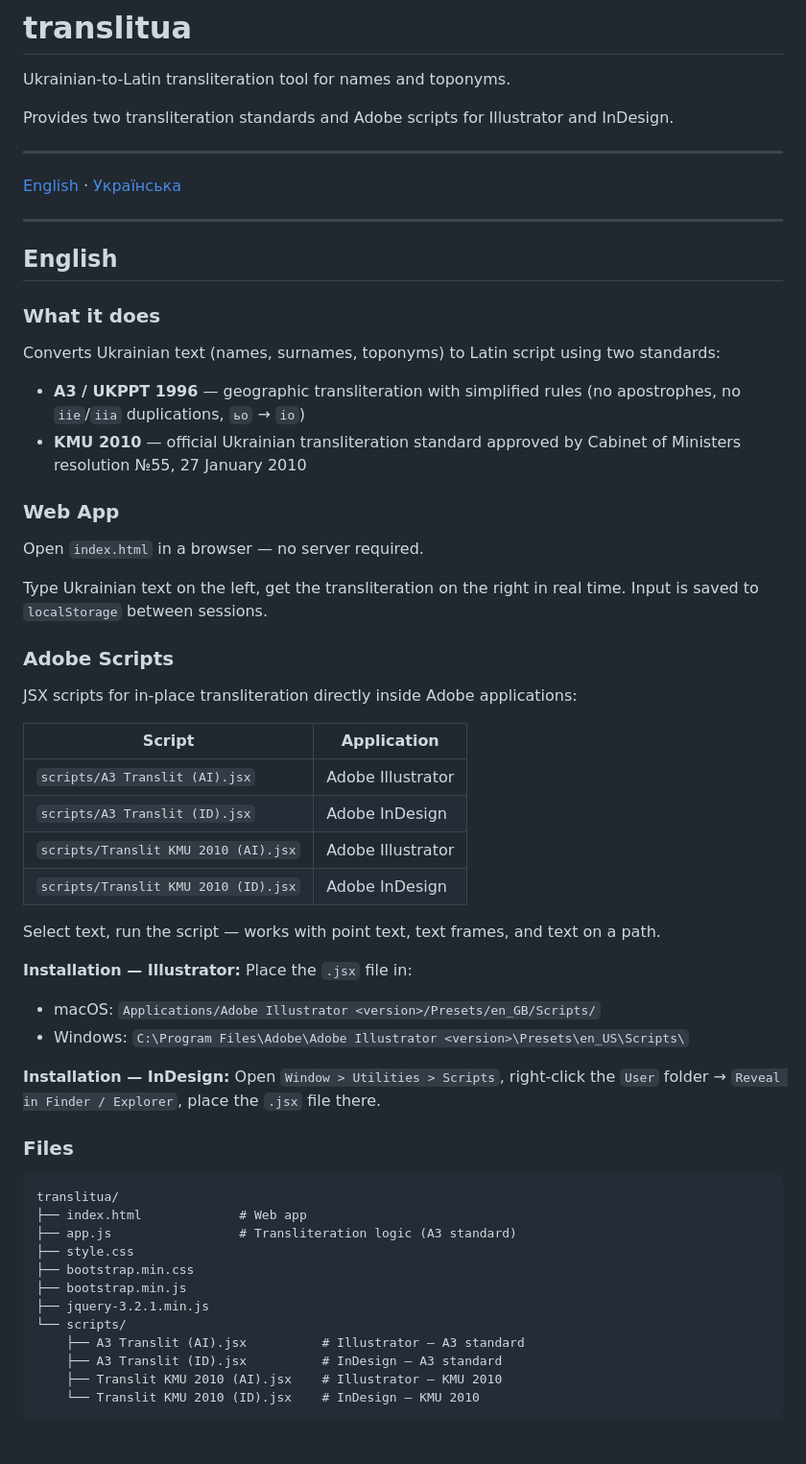
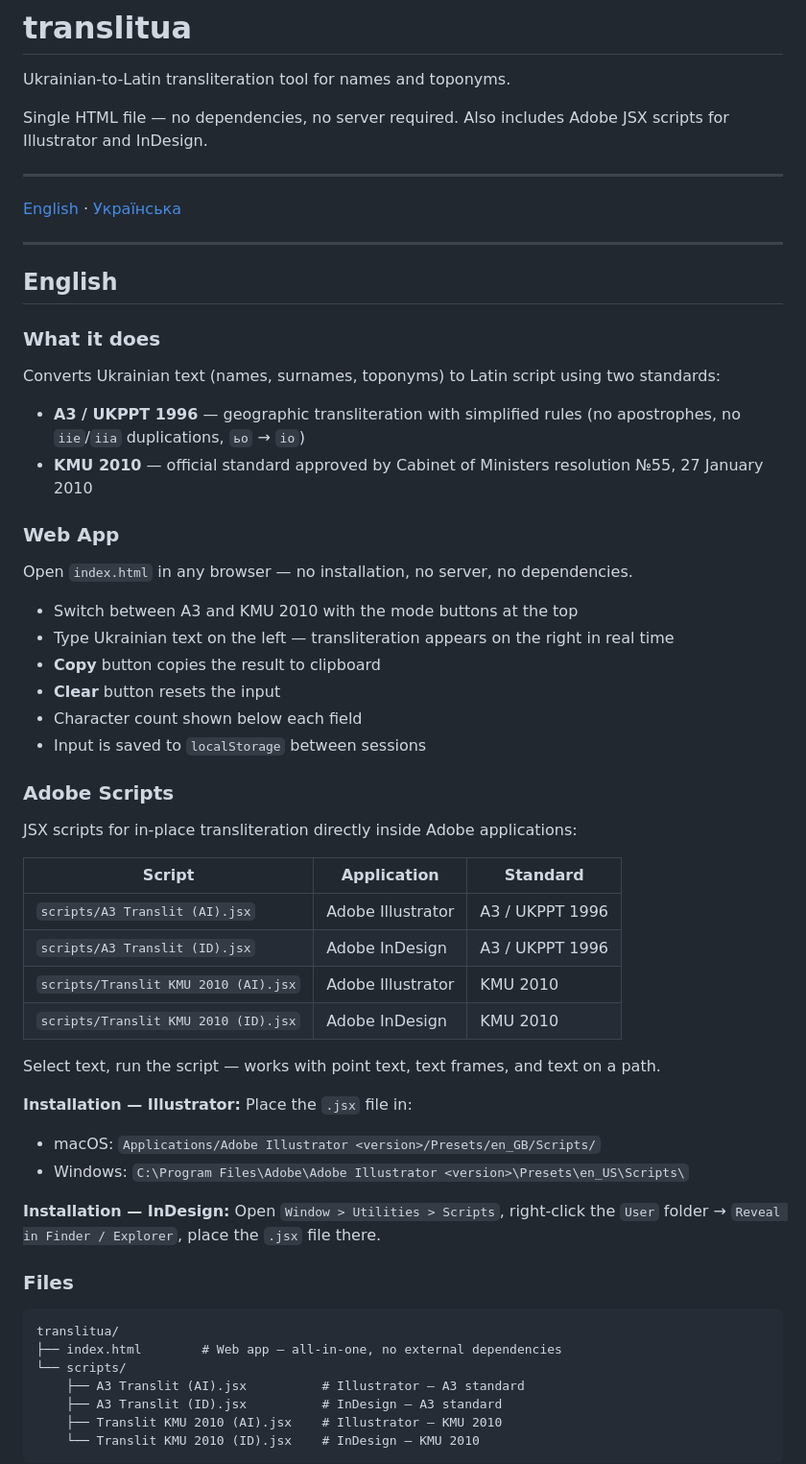
Before and after one commit to yypaziuk/translitua, a Markdown page: README.md, the part around one of its changes. Shown at 96% size. GitHub-like rendering; blank space fills up the shorter version.

Commit message:
Update README: reflect new single-file structure

````diff
--- a/README.md
+++ b/README.md
@@ -2,7 +2,7 @@
 
 Ukrainian-to-Latin transliteration tool for names and toponyms.
 
-Provides two transliteration standards and Adobe scripts for Illustrator and InDesign.
+Single HTML file — no dependencies, no server required. Also includes Adobe JSX scripts for Illustrator and InDesign.
 
 ---
 
@@ -17,24 +17,29 @@ Provides two transliteration standards and Adobe scripts for Illustrator and InD
 Converts Ukrainian text (names, surnames, toponyms) to Latin script using two standards:
 
 - **A3 / UKPPT 1996** — geographic transliteration with simplified rules (no apostrophes, no `iie`/`iia` duplications, `ьо` → `io`)
-- **KMU 2010** — official Ukrainian transliteration standard approved by Cabinet of Ministers resolution №55, 27 January 2010
+- **KMU 2010** — official standard approved by Cabinet of Ministers resolution №55, 27 January 2010
 
 ### Web App
 
-Open `index.html` in a browser — no server required.
+Open `index.html` in any browser — no installation, no server, no dependencies.
 
-Type Ukrainian text on the left, get the transliteration on the right in real time. Input is saved to `localStorage` between sessions.
+- Switch between A3 and KMU 2010 with the mode buttons at the top
+- Type Ukrainian text on the left — transliteration appears on the right in real time
+- **Copy** button copies the result to clipboard
+- **Clear** button resets the input
+- Character count shown below each field
+- Input is saved to `localStorage` between sessions
 
 ### Adobe Scripts
 
 JSX scripts for in-place transliteration directly inside Adobe applications:
 
-| Script | Application |
-|--------|-------------|
-| `scripts/A3 Translit (AI).jsx` | Adobe Illustrator |
-| `scripts/A3 Translit (ID).jsx` | Adobe InDesign |
-| `scripts/Translit KMU 2010 (AI).jsx` | Adobe Illustrator |
-| `scripts/Translit KMU 2010 (ID).jsx` | Adobe InDesign |
+| Script | Application | Standard |
+|--------|-------------|----------|
+| `scripts/A3 Translit (AI).jsx` | Adobe Illustrator | A3 / UKPPT 1996 |
+| `scripts/A3 Translit (ID).jsx` | Adobe InDesign | A3 / UKPPT 1996 |
+| `scripts/Translit KMU 2010 (AI).jsx` | Adobe Illustrator | KMU 2010 |
+| `scripts/Translit KMU 2010 (ID).jsx` | Adobe InDesign | KMU 2010 |
 
 Select text, run the script — works with point text, text frames, and text on a path.
 
@@ -50,12 +55,7 @@ Open `Window > Utilities > Scripts`, right-click the `User` folder → `Reveal i
 
 ```
 translitua/
-├── index.html             # Web app
-├── app.js                 # Transliteration logic (A3 standard)
-├── style.css
-├── bootstrap.min.css
-├── bootstrap.min.js
-├── jquery-3.2.1.min.js
+├── index.html        # Web app — all-in-one, no external dependencies
 └── scripts/
     ├── A3 Translit (AI).jsx          # Illustrator — A3 standard
     ├── A3 Translit (ID).jsx          # InDesign — A3 standard
````
Also changed, not shown: other parts of README.md (+14 -9 lines).
